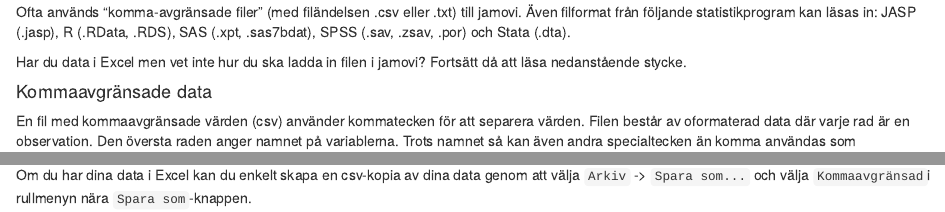
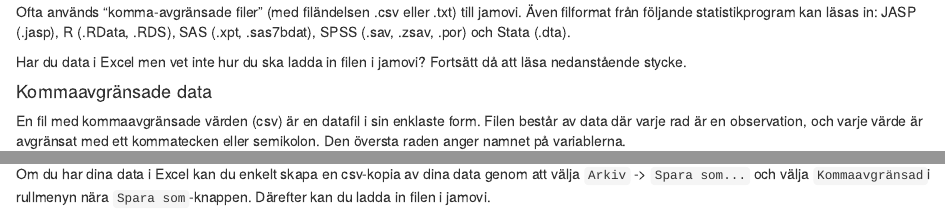
Before and after one commit to jRafi/jamoviguiden.se, an R Markdown document (01-Ladda-in-data.Rmd): the page in a window 1100 px wide, from 190 px down, and a second part further down, joined at a grey line. Rendered offline with R 4.5, knitr and Pandoc, with nearby package versions; drawn as R Markdown's standard HTML page in place of the format the file asks for.

Commit message:
Refreshed by reknitting

```diff
--- a/01-Ladda-in-data.Rmd
+++ b/01-Ladda-in-data.Rmd
@@ -13,5 +13,5 @@ Har du data i Excel men vet inte hur du ska ladda in filen i jamovi? Fortsätt d
 
 #### Kommaavgränsade data #### {-}
 
-En fil med kommaavgränsade värden (csv) använder kommatecken för att separera värden. Filen består av oformaterad data där varje rad är en observation. Den översta raden anger namnet på variablerna. Trots namnet så kan även andra specialtecken än komma användas som avgränsare, exempelvis semikolon (se figur).
+En fil med kommaavgränsade värden (csv) är en datafil i sin enklaste form. Filen består av data där varje rad är en observation, och varje värde är avgränsat med ett kommatecken eller semikolon. Den översta raden anger namnet på variablerna.
 <img src="images/csv_data.PNG" alt="Kommaavgränsade data" width="40%"/>
@@ -19,2 +19,2 @@ Figur 1: _En .csv-fil öppnad i en textredigerare._
 
-Om du har dina data i Excel kan du enkelt skapa en csv-kopia av dina data genom att välja `Arkiv` -> `Spara som...` och välja `Kommaavgränsad`i rullmenyn nära `Spara som`-knappen.
+Om du har dina data i Excel kan du enkelt skapa en csv-kopia av dina data genom att välja `Arkiv` -> `Spara som...` och välja `Kommaavgränsad`i rullmenyn nära `Spara som`-knappen. Därefter kan du ladda in filen i jamovi.
```
Also changed, not shown: 01-Ladda-in-data.Rmd (2 more changed lines), 17 other files.
